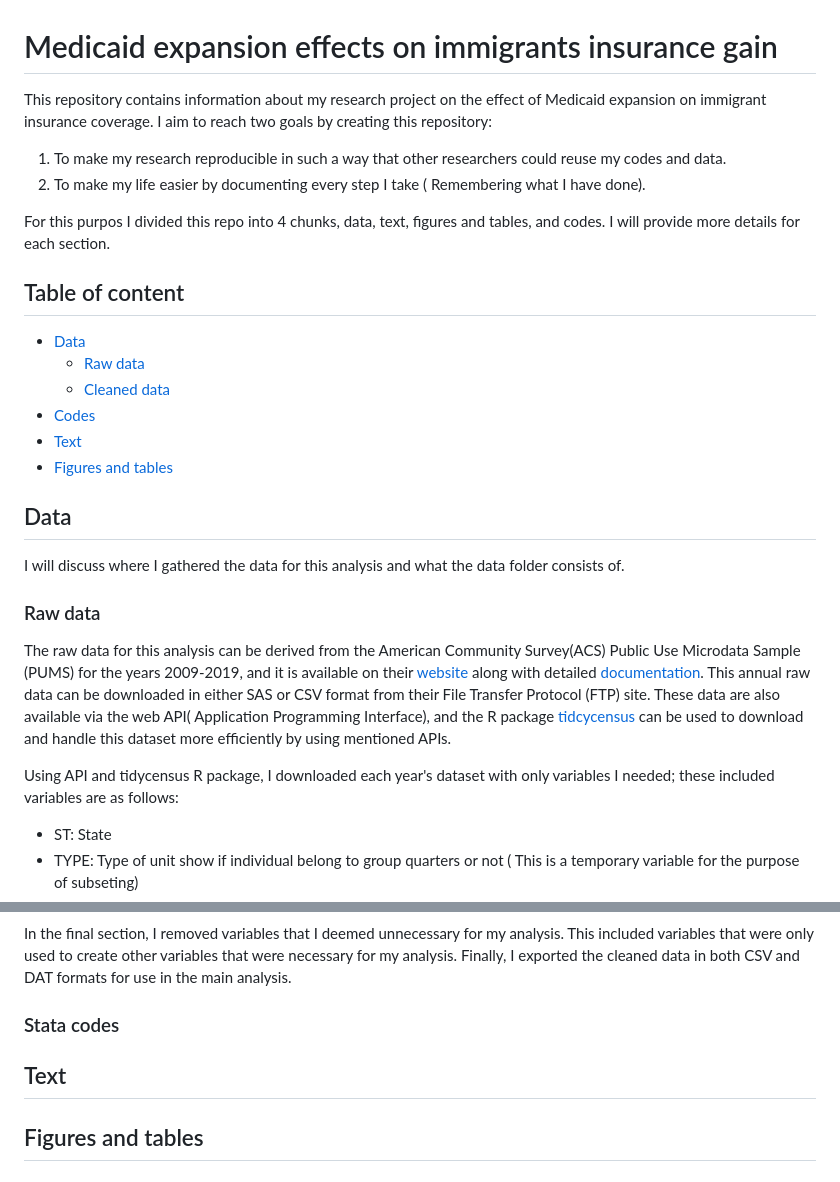
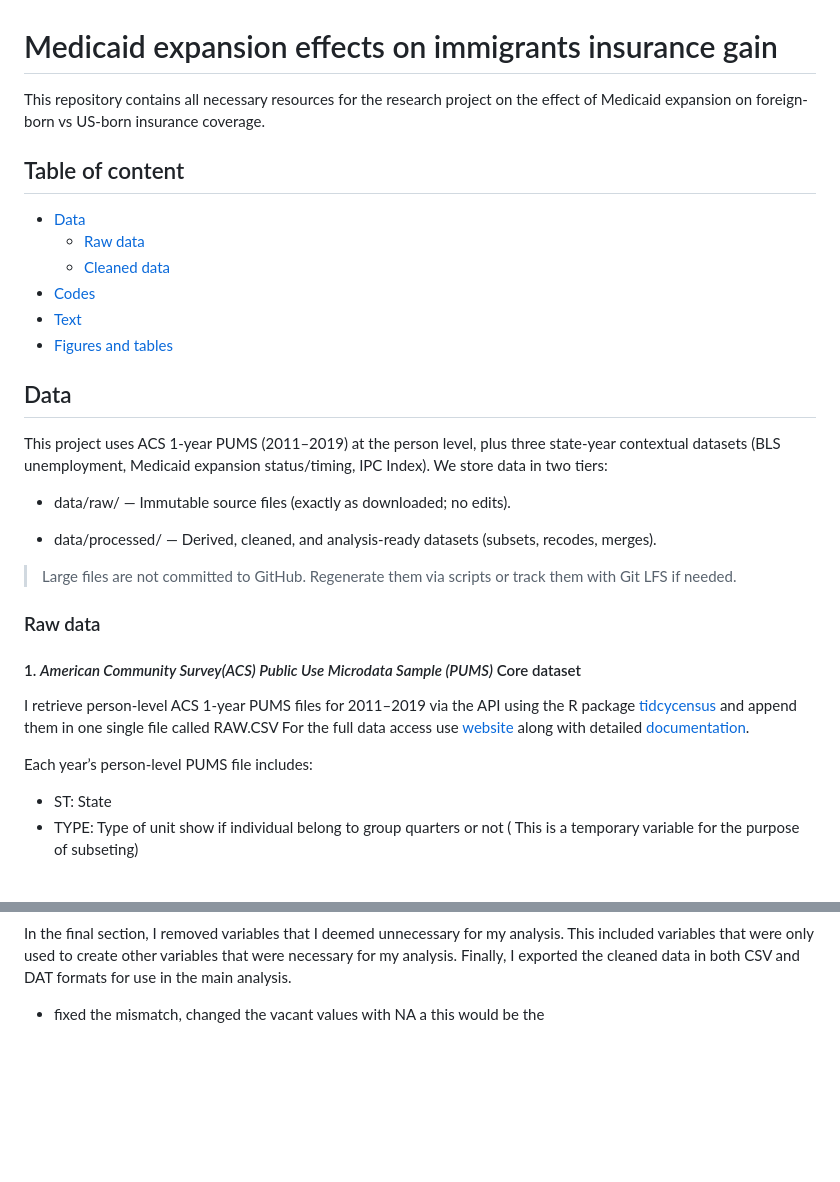
Before and after one commit to Shadi-Sadie/medicaid-foreign-born, a Markdown page: README.md, 2 parts joined by grey strips. GitHub-like rendering; blank space fills up the shorter version.

```diff
--- a/README.md
+++ b/README.md
@@ -1,11 +1,6 @@
 # Medicaid expansion effects on immigrants insurance gain
 
-This repository contains information about my research project on the effect of Medicaid expansion on immigrant insurance coverage. I aim to reach two   goals by creating this repository:
-
-1. To make my research reproducible in such a way that other researchers could reuse my codes and data.
-2. To make my life easier by documenting every step I take ( Remembering what I have done).
-
-For this purpos I divided this repo into 4 chunks, data, text, figures and tables, and codes. I will provide more details for each section.
+This repository contains all necessary resources for the research project on the effect of Medicaid expansion on foreign-born vs US-born insurance coverage.
 
 ## Table of content
 
@@ -18,14 +13,24 @@ For this purpos I divided this repo into 4 chunks, data, text, figures and table
 
 ## Data
 
-I will discuss where I gathered the data for this analysis and what the data folder consists of.
+This project uses ACS 1-year PUMS (2011–2019) at the person level, plus three state-year contextual datasets (BLS unemployment, Medicaid expansion status/timing, IPC Index). We store data in two tiers:
+
+* data/raw/ — Immutable source files (exactly as downloaded; no edits).
+
+* data/processed/ — Derived, cleaned, and analysis-ready datasets (subsets, recodes, merges).
+
+> Large files are not committed to GitHub. Regenerate them via scripts or track them with Git LFS if needed.
+
+
 
 ### Raw data
 
-The raw data for this analysis can be derived from the American Community Survey(ACS) Public Use Microdata Sample (PUMS) for the years 2009-2019, and it is available on their [website](https://www.census.gov/programs-surveys/acs/microdata/access.html) along with detailed [documentation](https://www.census.gov/programs-surveys/acs/microdata/documentation.html). This annual raw data can be downloaded in either SAS or CSV format from their File Transfer Protocol (FTP) site. These data are also available via the web API( Application Programming Interface), and the R package [tidcycensus](https://walker-data.com/tidycensus/index.html) can be used to download and handle this dataset more efficiently by using mentioned APIs.
+#### 1. *American Community Survey(ACS) Public Use Microdata Sample (PUMS)* Core dataset
 
-Using API and tidycensus R package, I downloaded each year's dataset with only variables I needed; these included variables are as follows:
+I retrieve person-level ACS 1-year PUMS files for 2011–2019 via the API using the R package [tidcycensus](https://walker-data.com/tidycensus/index.html) and append them in one single file called RAW.CSV
+For the full data access use [website](https://www.census.gov/programs-surveys/acs/microdata/access.html) along with detailed [documentation](https://www.census.gov/programs-surveys/acs/microdata/documentation.html).
 
+Each year’s person-level PUMS file includes:
 * ST: State
 * TYPE: Type of unit show if individual belong to group quarters or not ( This is a temporary variable for the purpose of subseting)
 * REGION: Region code based on 2010 Census definitions ( Northeast, Midwest, South, West, Puerto Rico ).
@@ -99,10 +139,4 @@ Following this section, I exported data for the IPC index, political climate, an
 
 In the final section, I removed variables that I deemed unnecessary for my analysis. This included variables that were only used to create other variables that were necessary for my analysis. Finally, I exported the cleaned data in both CSV and DAT formats for use in the main analysis.
 
-
-### Stata codes
-
-
-
-## Text
-## Figures and tables
+* fixed the mismatch, changed the vacant values with NA a this would be the
```
Also changed, not shown: other parts of README.md (+55 -20 lines).
